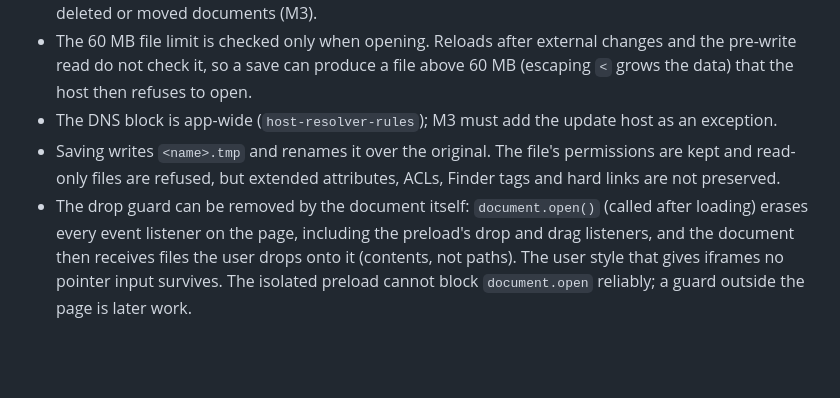
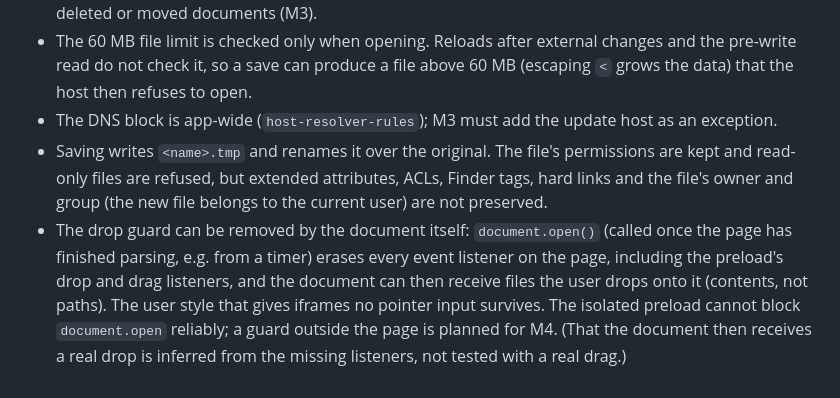
Before and after one commit to telemersion/EverythingApp, a Markdown page: docs/plans/m1-loop.md, the part around the change. Rendered like a GitHub page; blank space fills up the shorter version.

```diff
--- a/docs/plans/m1-loop.md
+++ b/docs/plans/m1-loop.md
@@ -4030,5 +4030,5 @@ Co-Authored-By: Claude Opus 5.5 (1M context) <noreply@anthropic.com>"
 - No file association, installers or auto-update (M3), and no clean-up of orphaned version stores of deleted or moved documents (M3).
 - The 60 MB file limit is checked only when opening. Reloads after external changes and the pre-write read do not check it, so a save can produce a file above 60 MB (escaping `<` grows the data) that the host then refuses to open.
 - The DNS block is app-wide (`host-resolver-rules`); M3 must add the update host as an exception.
-- Saving writes `<name>.tmp` and renames it over the original. The file's permissions are kept and read-only files are refused, but extended attributes, ACLs, Finder tags and hard links are not preserved.
-- The drop guard can be removed by the document itself: `document.open()` (called after loading) erases every event listener on the page, including the preload's drop and drag listeners, and the document then receives files the user drops onto it (contents, not paths). The user style that gives iframes no pointer input survives. The isolated preload cannot block `document.open` reliably; a guard outside the page is later work.
+- Saving writes `<name>.tmp` and renames it over the original. The file's permissions are kept and read-only files are refused, but extended attributes, ACLs, Finder tags, hard links and the file's owner and group (the new file belongs to the current user) are not preserved.
+- The drop guard can be removed by the document itself: `document.open()` (called once the page has finished parsing, e.g. from a timer) erases every event listener on the page, including the preload's drop and drag listeners, and the document can then receive files the user drops onto it (contents, not paths). The user style that gives iframes no pointer input survives. The isolated preload cannot block `document.open` reliably; a guard outside the page is planned for M4. (That the document then receives a real drop is inferred from the missing listeners, not tested with a real drag.)
```
Also changed, not shown: docs/document-spec.md (+1 -1 lines), firstSpec.md (+2 -2 lines).
